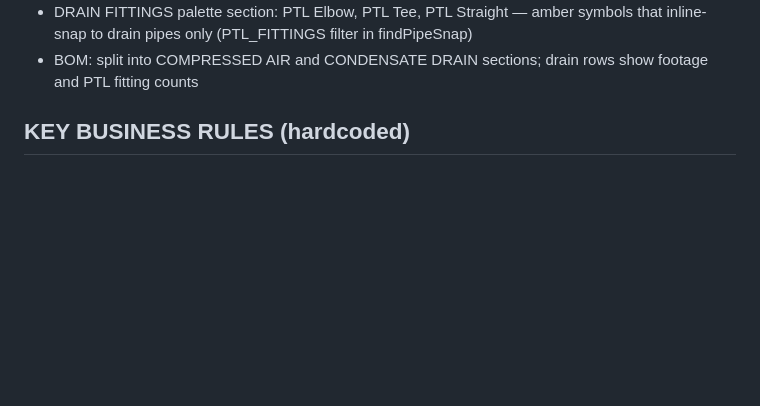
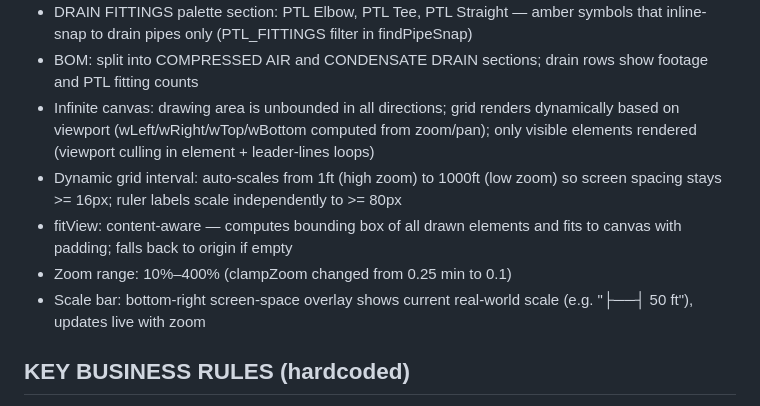
Before and after one commit to jonsanders-lab/airiq, a Markdown page: CLAUDE.md, the part around one of its changes. GitHub-like rendering; blank space fills up the shorter version.

Commit message:
Update CLAUDE.md with June 16 session 4 infinite canvas work
Co-Authored-By: Claude Sonnet 4.6 <noreply@anthropic.com>

```diff
--- a/CLAUDE.md
+++ b/CLAUDE.md
@@ -67,6 +67,11 @@ Railway volume mounted at /app/data for persistent storage
 - Condensate drain lines in drawing tool: DRAIN toggle in toolbar, drain size selector (1/4"–10mm metric), dashed amber (#F59E0B) rendering with endpoint dots, orthogonal-only routing, no auto-NPT/coupling
 - DRAIN FITTINGS palette section: PTL Elbow, PTL Tee, PTL Straight — amber symbols that inline-snap to drain pipes only (PTL_FITTINGS filter in findPipeSnap)
 - BOM: split into COMPRESSED AIR and CONDENSATE DRAIN sections; drain rows show footage and PTL fitting counts
+- Infinite canvas: drawing area is unbounded in all directions; grid renders dynamically based on viewport (wLeft/wRight/wTop/wBottom computed from zoom/pan); only visible elements rendered (viewport culling in element + leader-lines loops)
+- Dynamic grid interval: auto-scales from 1ft (high zoom) to 1000ft (low zoom) so screen spacing stays >= 16px; ruler labels scale independently to >= 80px
+- fitView: content-aware — computes bounding box of all drawn elements and fits to canvas with padding; falls back to origin if empty
+- Zoom range: 10%–400% (clampZoom changed from 0.25 min to 0.1)
+- Scale bar: bottom-right screen-space overlay shows current real-world scale (e.g. "├──┤ 50 ft"), updates live with zoom
 
 ## KEY BUSINESS RULES (hardcoded)
 - HTM series: 2-3 day assembly lead time even if ST shows stock
```
Also changed, not shown: other parts of CLAUDE.md (+1 -1 lines).
